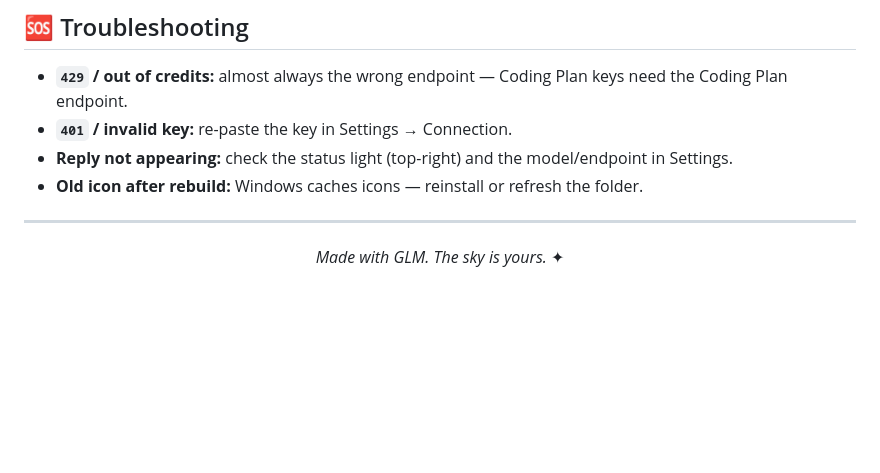
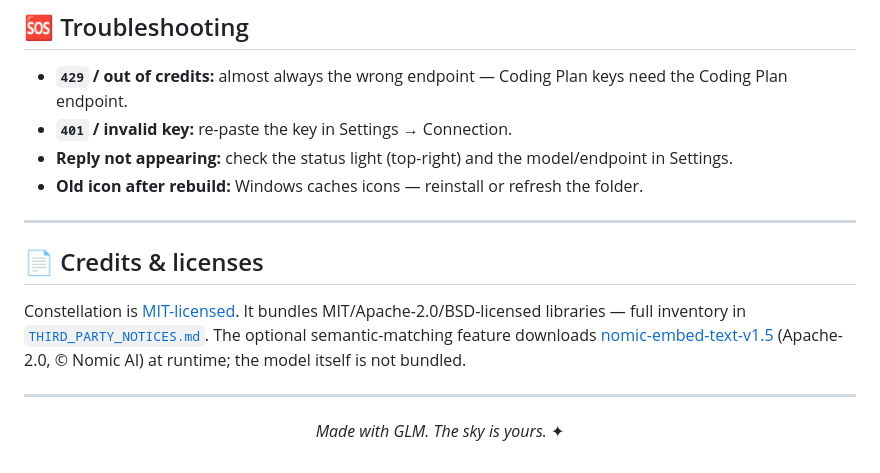
Before and after one commit to Notsurejr/Constellation, a Markdown page: README.md, the part around the change. Rendered like a GitHub page; blank space fills up the shorter version.

```diff
--- a/README.md
+++ b/README.md
@@ -127,6 +127,16 @@ Stack: Electron + vanilla JS (no build step), `marked` for markdown, `@huggingfa
 
 ---
 
+## 📄 Credits & licenses
+
+Constellation is [MIT-licensed](LICENSE). It bundles MIT/Apache-2.0/BSD-licensed
+libraries — full inventory in [`THIRD_PARTY_NOTICES.md`](./THIRD_PARTY_NOTICES.md).
+The optional semantic-matching feature downloads
+[nomic-embed-text-v1.5](https://huggingface.co/nomic-ai/nomic-embed-text-v1.5)
+(Apache-2.0, © Nomic AI) at runtime; the model itself is not bundled.
+
+---
+
 <div align="center">
 
 *Made with GLM. The sky is yours.* ✦
```
Also changed, not shown: THIRD_PARTY_NOTICES.md (added, +112 -0 lines).
